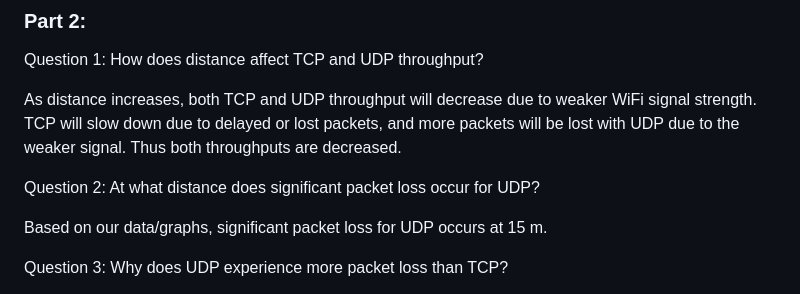
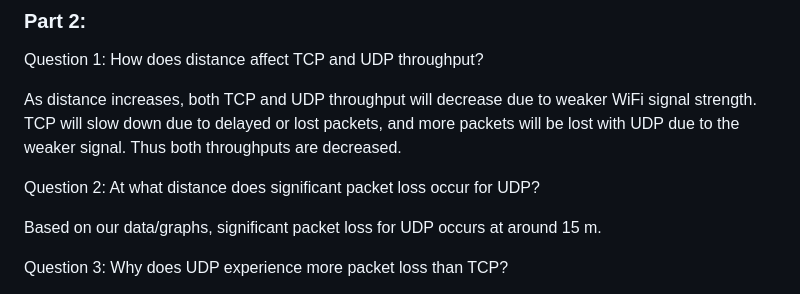
Before and after one commit to Jiwen37/EE250, a Markdown page: Lab5/README.md, the part around the change. GitHub-like rendering.

```diff
--- a/Lab5/README.md
+++ b/Lab5/README.md
@@ -60,7 +60,7 @@ As distance increases, both TCP and UDP throughput will decrease due to weaker W
 
 Question 2: At what distance does significant packet loss occur for UDP?
 
-Based on our data/graphs, significant packet loss for UDP occurs at 15 m.
+Based on our data/graphs, significant packet loss for UDP occurs at around 15 m.
 
 
 Question 3: Why does UDP experience more packet loss than TCP?
```
